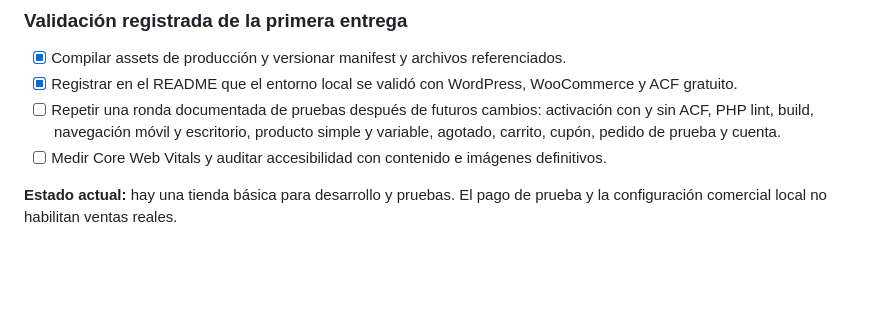
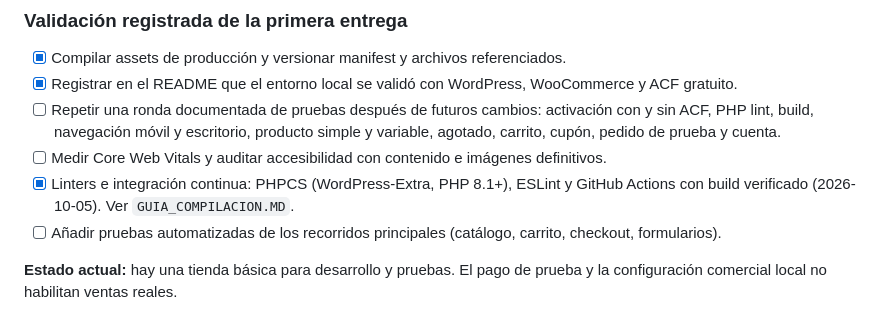
Before and after one commit to MaycolPGR-aduch/Frave-theme, a Markdown page: ROADMAP.md, the part around the change. Rendered like a GitHub page; blank space fills up the shorter version.

```diff
--- a/ROADMAP.md
+++ b/ROADMAP.md
@@ -52,6 +52,8 @@ Crear una tienda de perfumería con identidad propia, usando un tema clásico pe
 - [x] Registrar en el README que el entorno local se validó con WordPress, WooCommerce y ACF gratuito.
 - [ ] Repetir una ronda documentada de pruebas después de futuros cambios: activación con y sin ACF, PHP lint, build, navegación móvil y escritorio, producto simple y variable, agotado, carrito, cupón, pedido de prueba y cuenta.
 - [ ] Medir Core Web Vitals y auditar accesibilidad con contenido e imágenes definitivos.
+- [x] Linters e integración continua: PHPCS (WordPress-Extra, PHP 8.1+), ESLint y GitHub Actions con build verificado (2026-10-05). Ver `GUIA_COMPILACION.MD`.
+- [ ] Añadir pruebas automatizadas de los recorridos principales (catálogo, carrito, checkout, formularios).
 
 **Estado actual:** hay una tienda básica para desarrollo y pruebas. El pago de prueba y la configuración comercial local no habilitan ventas reales.
 
```
Also changed, not shown: GUIA_COMPILACION.MD (+21 -2 lines).
